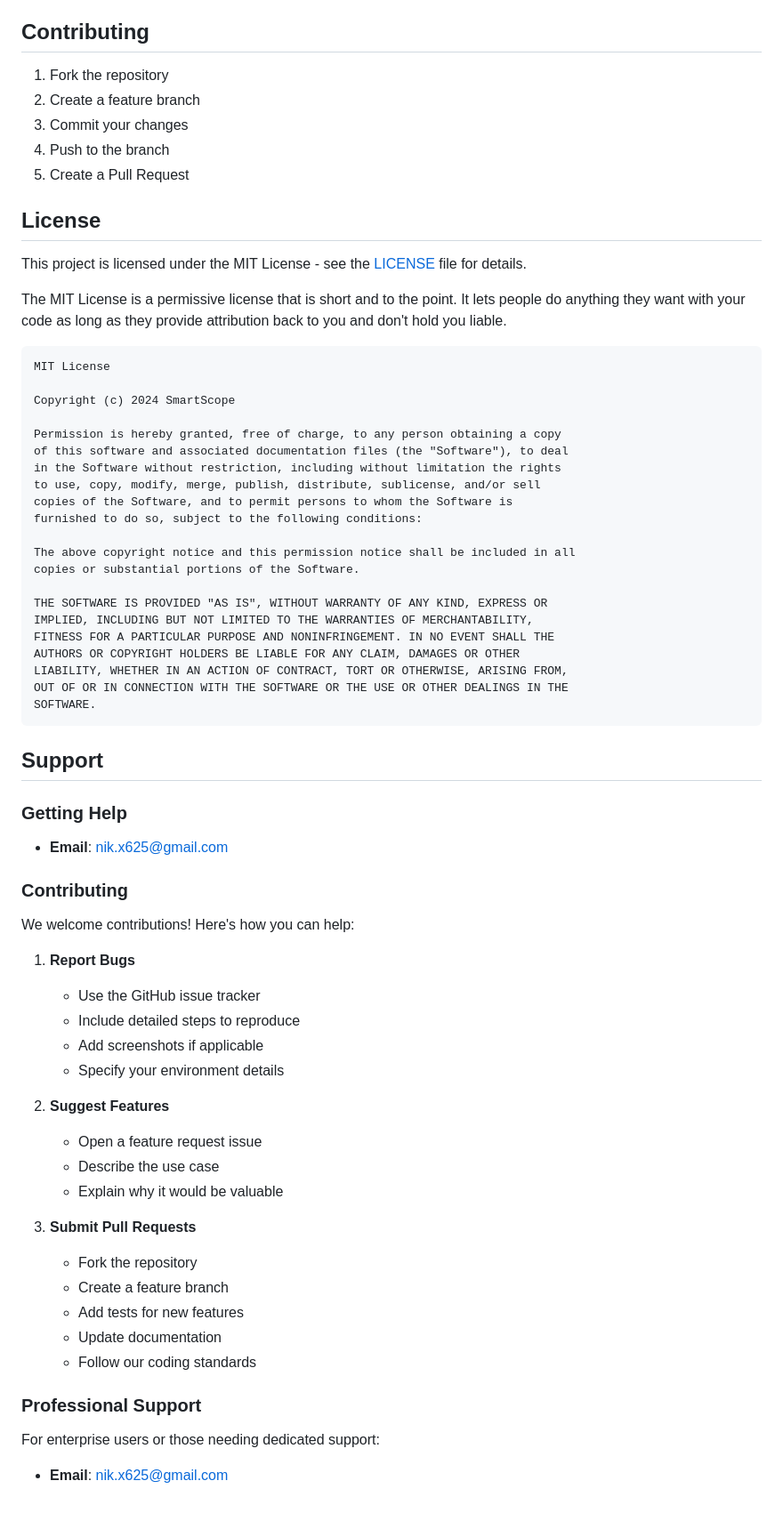
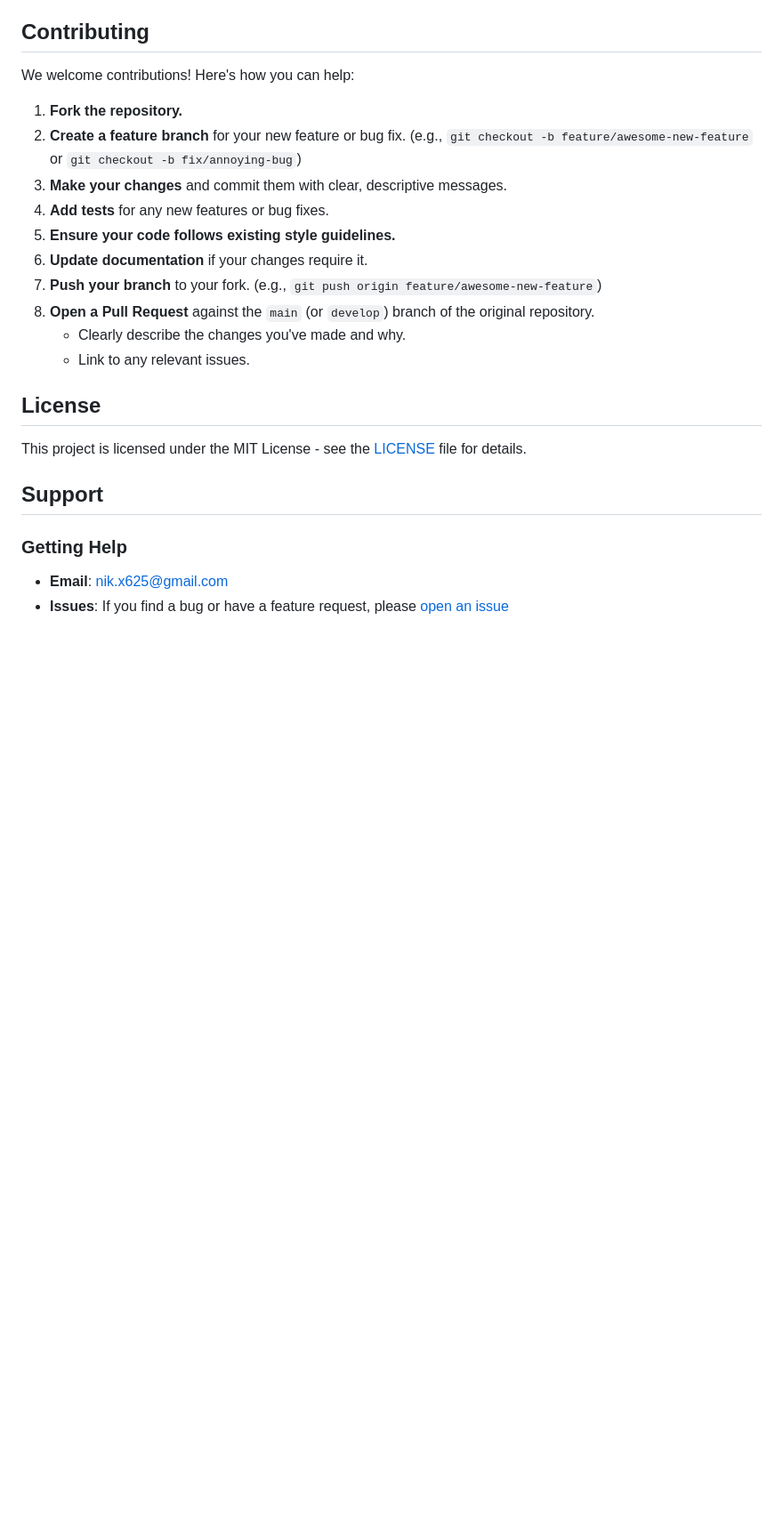
Before and after one commit to nik-x625/test2, a Markdown page: README.md, the part around the change. Shown at 89% size. Drawn GitHub-style; blank space fills up the shorter version.

````diff
--- a/README.md
+++ b/README.md
@@ -131,86 +131,31 @@ flask run
 
 ## Contributing
 
-1. Fork the repository
-2. Create a feature branch
-3. Commit your changes
-4. Push to the branch
-5. Create a Pull Request
+We welcome contributions! Here's how you can help:
+
+1.  **Fork the repository.**
+2.  **Create a feature branch** for your new feature or bug fix. (e.g., `git checkout -b feature/awesome-new-feature` or `git checkout -b fix/annoying-bug`)
+3.  **Make your changes** and commit them with clear, descriptive messages.
+4.  **Add tests** for any new features or bug fixes.
+5.  **Ensure your code follows existing style guidelines.**
+6.  **Update documentation** if your changes require it.
+7.  **Push your branch** to your fork. (e.g., `git push origin feature/awesome-new-feature`)
+8.  **Open a Pull Request** against the `main` (or `develop`) branch of the original repository.
+    *   Clearly describe the changes you've made and why.
+    *   Link to any relevant issues.
 
 ## License
 
 This project is licensed under the MIT License - see the [LICENSE](LICENSE) file for details.
 
-The MIT License is a permissive license that is short and to the point. It lets people do anything they want with your code as long as they provide attribution back to you and don't hold you liable.
-
-```
-MIT License
-
-Copyright (c) 2024 SmartScope
-
-Permission is hereby granted, free of charge, to any person obtaining a copy
-of this software and associated documentation files (the "Software"), to deal
-in the Software without restriction, including without limitation the rights
-to use, copy, modify, merge, publish, distribute, sublicense, and/or sell
-copies of the Software, and to permit persons to whom the Software is
-furnished to do so, subject to the following conditions:
-
-The above copyright notice and this permission notice shall be included in all
-copies or substantial portions of the Software.
-
-THE SOFTWARE IS PROVIDED "AS IS", WITHOUT WARRANTY OF ANY KIND, EXPRESS OR
-IMPLIED, INCLUDING BUT NOT LIMITED TO THE WARRANTIES OF MERCHANTABILITY,
-FITNESS FOR A PARTICULAR PURPOSE AND NONINFRINGEMENT. IN NO EVENT SHALL THE
-AUTHORS OR COPYRIGHT HOLDERS BE LIABLE FOR ANY CLAIM, DAMAGES OR OTHER
-LIABILITY, WHETHER IN AN ACTION OF CONTRACT, TORT OR OTHERWISE, ARISING FROM,
-OUT OF OR IN CONNECTION WITH THE SOFTWARE OR THE USE OR OTHER DEALINGS IN THE
-SOFTWARE.
-```
 ## Support
 
 ### Getting Help
 - **Email**: nik.x625@gmail.com
-<!-- - **Documentation**: Check the [documentation](docs/) for detailed guides and API references
-- **Issues**: If you find a bug or have a feature request, please [open an issue](https://github.com/nik-x625/smartscope/issues)
-- **Discussions**: Join our [GitHub Discussions](https://github.com/nik-x625/smartscope/discussions) for general questions and community support
-- **Stack Overflow**: Use the tag `smartscope` when asking questions on Stack Overflow -->
-
-### Contributing
-
-We welcome contributions! Here's how you can help:
-
-1. **Report Bugs**
-   - Use the GitHub issue tracker
-   - Include detailed steps to reproduce
-   - Add screenshots if applicable
-   - Specify your environment details
-
-2. **Suggest Features**
-   - Open a feature request issue
-   - Describe the use case
-   - Explain why it would be valuable
-
-3. **Submit Pull Requests**
-   - Fork the repository
-   - Create a feature branch
-   - Add tests for new features
-   - Update documentation
-   - Follow our coding standards
-
-<!-- ### Community
-
-- **Discord**: Join our [Discord server](https://discord.gg/smartscope) for real-time discussions
-- **Twitter**: Follow [@SmartScope](https://twitter.com/smartscope) for updates
-- **Blog**: Read our [blog](https://blog.smartscope.dev) for tutorials and news -->
-
+- **Issues**: If you find a bug or have a feature request, please [open an issue](https://github.com/nik-x625/smartscope/issues) <!-- Please verify this is the correct GitHub issues URL -->
+<!--
 ### Professional Support
 
 For enterprise users or those needing dedicated support:
 
-- **Email**: nik.x625@gmail.com
-<!-- - **Slack**: [Join our Slack workspace](https://smartscope.slack.com) -->
-<!-- - **Consulting**: Available for custom implementations and integrations -->
-
-<!-- ### Code of Conduct
-
-Please read our [Code of Conduct](CODE_OF_CONDUCT.md) to keep our community approachable and respectable. -->
+- **Email**: nik.x625@gmail.com -->
````
